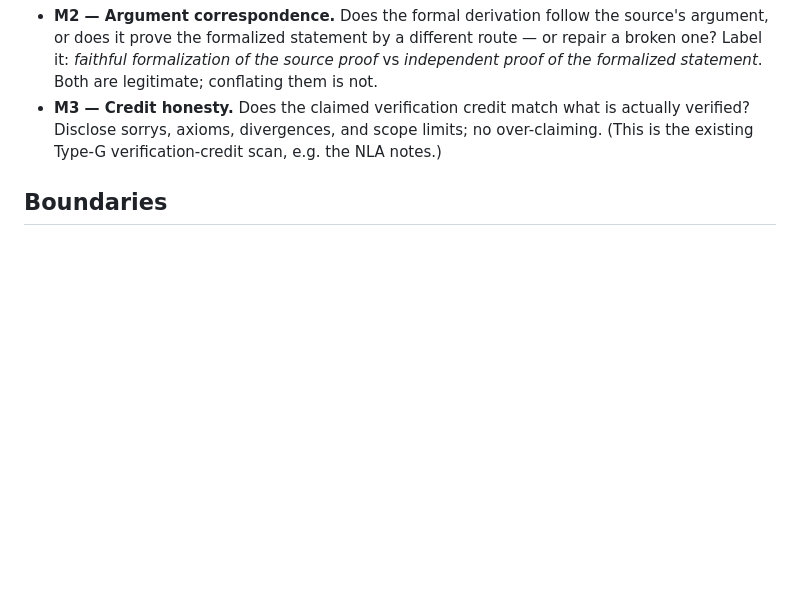
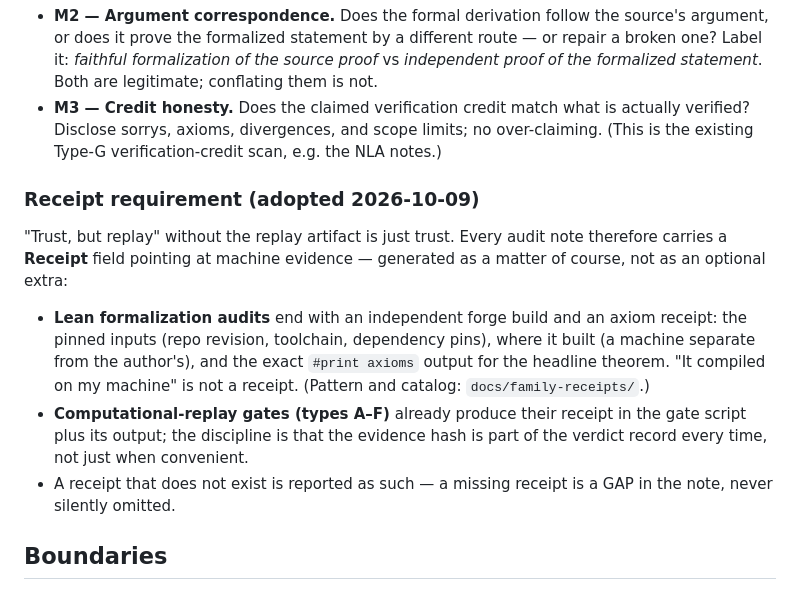
Before and after one commit to chokmah-me/fragile-proof-audit, a Markdown page: docs/harvest-loop.md, the part around the change. Drawn GitHub-style; blank space fills up the shorter version.

Commit message:
Harvest loop: receipt requirement as a matter of course
Every audit note carries a Receipt field (independent forge build +
axiom receipt for Lean formalizations; gate script + evidence hash for
computational gates). Missing receipt = GAP, never silent.

```diff
--- a/docs/harvest-loop.md
+++ b/docs/harvest-loop.md
@@ -84,6 +84,23 @@ formalization under review; the note says so in one line.
   limits; no over-claiming. (This is the existing Type-G
   verification-credit scan, e.g. the NLA notes.)
 
+### Receipt requirement (adopted 2026-10-09)
+
+"Trust, but replay" without the replay artifact is just trust. Every audit
+note therefore carries a **Receipt** field pointing at machine evidence —
+generated as a matter of course, not as an optional extra:
+
+- **Lean formalization audits** end with an independent forge build and an
+  axiom receipt: the pinned inputs (repo revision, toolchain, dependency
+  pins), where it built (a machine separate from the author's), and the
+  exact `#print axioms` output for the headline theorem. "It compiled on my
+  machine" is not a receipt. (Pattern and catalog: `docs/family-receipts/`.)
+- **Computational-replay gates (types A–F)** already produce their receipt in
+  the gate script plus its output; the discipline is that the evidence hash
+  is part of the verdict record every time, not just when convenient.
+- A receipt that does not exist is reported as such — a missing receipt is a
+  GAP in the note, never silently omitted.
+
 ## Boundaries
 
 - The loop never clones code, never runs builds, never downloads artifacts.
```
